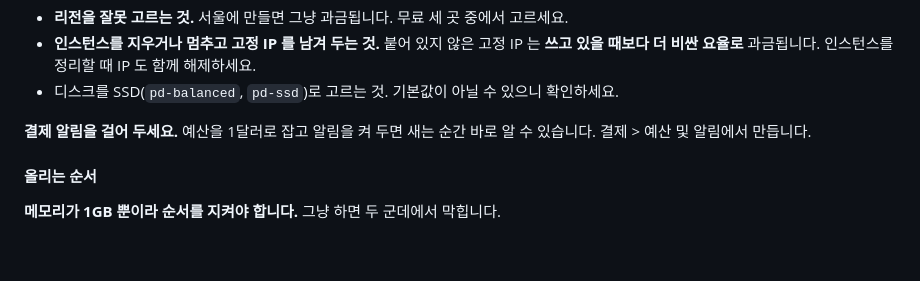
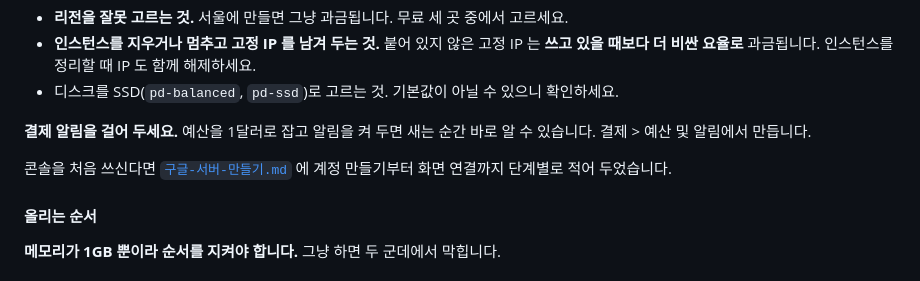
Before and after one commit to LeeeeeJY/where-is-my-book, a Markdown page: docs/배포.md, the part around the change. Rendered like a GitHub page; blank space fills up the shorter version.

```diff
--- a/docs/배포.md
+++ b/docs/배포.md
@@ -116,6 +116,9 @@ fly ssh console -C "curl -s https://api.ipify.org"
 
 **결제 알림을 걸어 두세요.** 예산을 1달러로 잡고 알림을 켜 두면 새는 순간 바로 알 수
 있습니다. 결제 > 예산 및 알림에서 만듭니다.
+
+콘솔을 처음 쓰신다면 [`구글-서버-만들기.md`](구글-서버-만들기.md) 에 계정 만들기부터
+화면 연결까지 단계별로 적어 두었습니다.
 
 #### 올리는 순서
 
```
Also changed, not shown: docs/구글-서버-만들기.md (added, +273 -0 lines).
